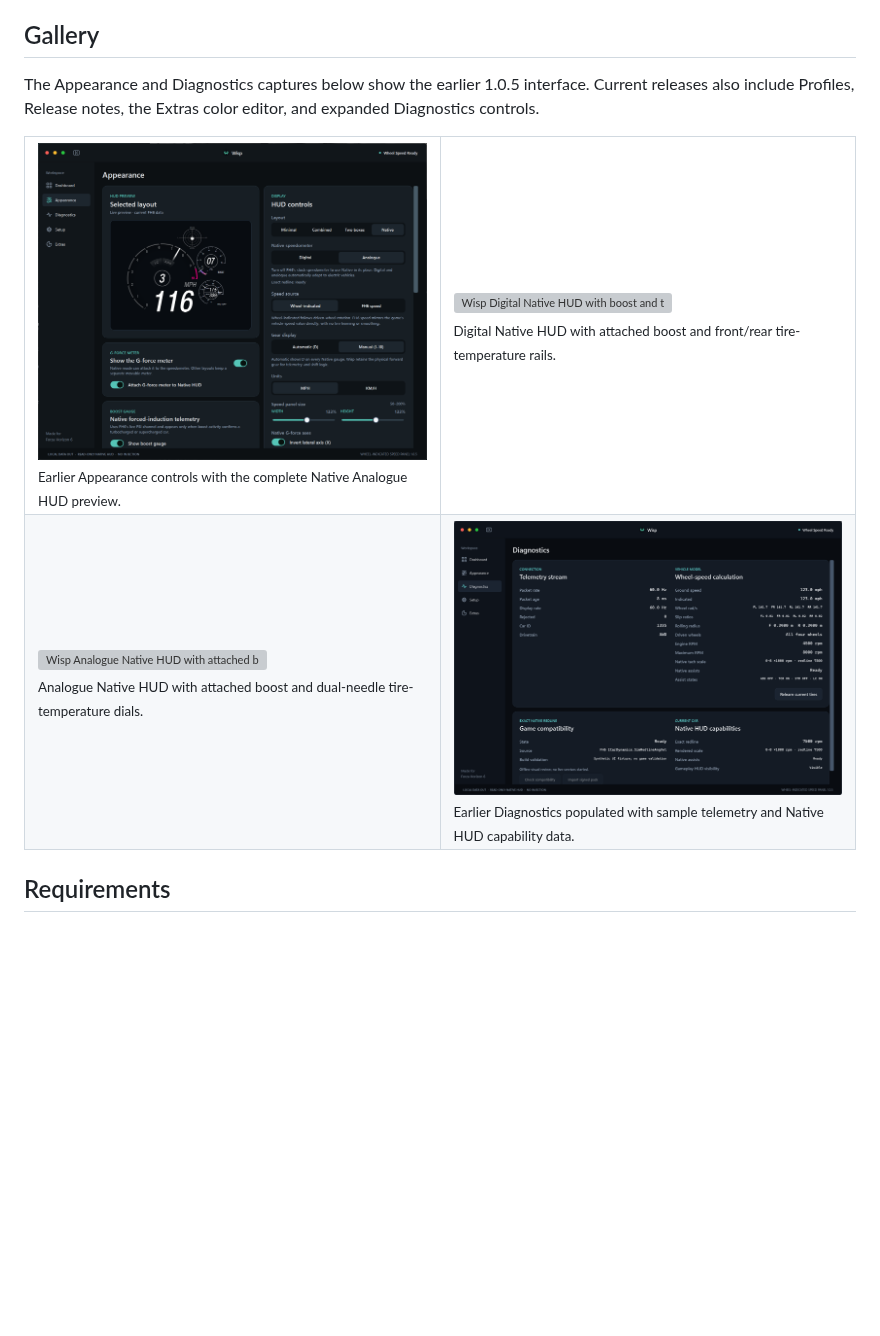
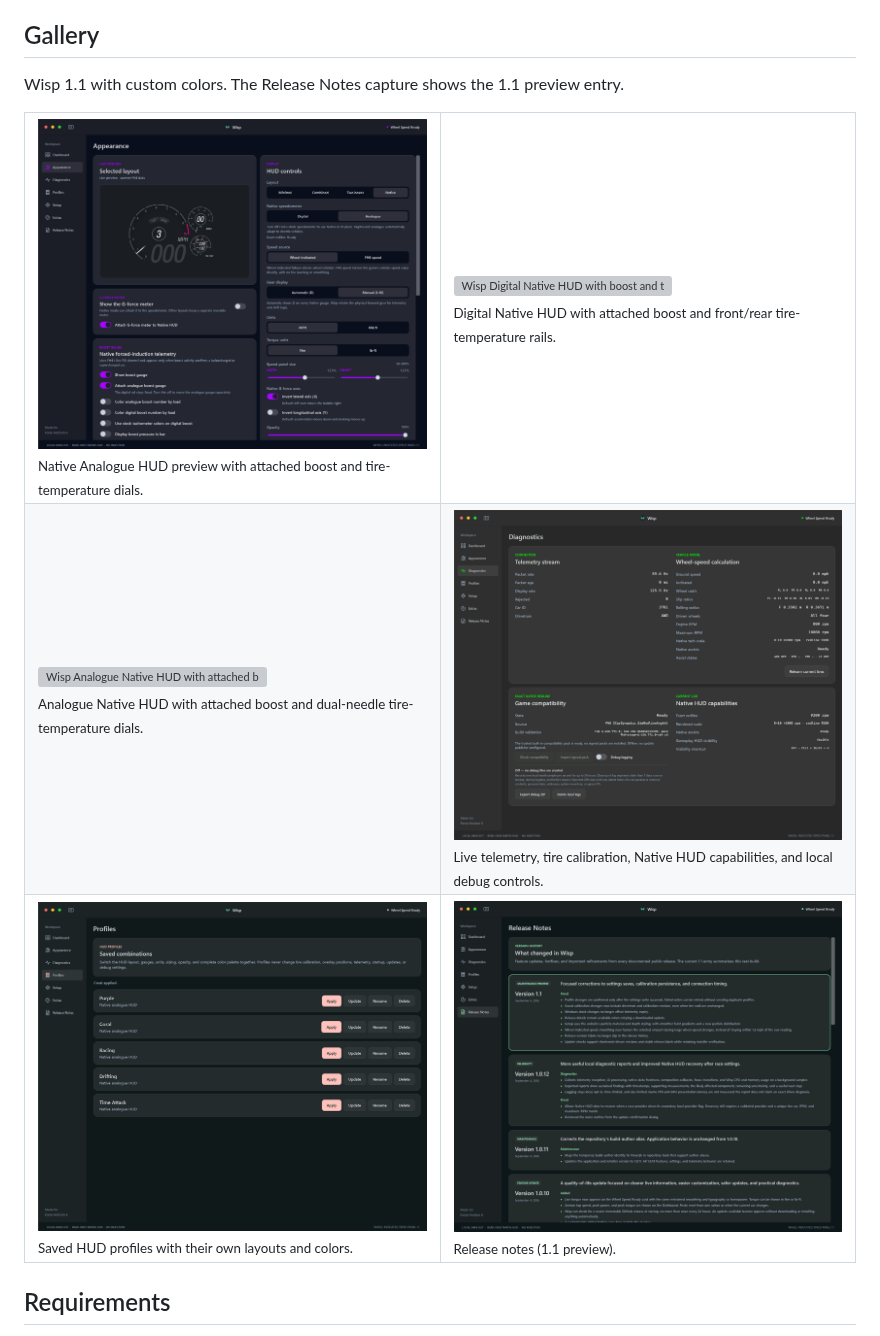
Before and after one commit to Views2k/Wisp, a Markdown page: README.md, the part around one of its changes. Drawn GitHub-style; pictures changed too: docs/images/appearance-1.1.png (added), docs/images/diagnostics-1.1.png (added), docs/images/profiles-1.1.png (added); blank space fills up the shorter version; grey boxes are pictures that could not be loaded.

Commit message:
Refresh Wisp 1.1 screenshots
Refresh Dashboard, Appearance, and Diagnostics captures; add Profiles and Release Notes screenshots. Keep Forza photos and application behavior unchanged.

```diff
--- a/README.md
+++ b/README.md
@@ -137,15 +137,13 @@ FWD, RWD, or AWD, and presents the result in a lightweight Windows overlay.
 
 ## Gallery
 
-The Appearance and Diagnostics captures below show the earlier 1.0.5 interface.
-Current releases also include Profiles, Release notes, the Extras color editor,
-and expanded Diagnostics controls.
+Wisp 1.1 with custom colors. The Release Notes capture shows the 1.1 preview entry.
 
 <table>
   <tr>
     <td width="50%">
-      <img src="docs/images/themes.png" alt="Wisp 1.0.5 Appearance page showing the Native Analogue HUD preview and overlay controls">
-      <br><sub>Earlier Appearance controls with the complete Native Analogue HUD preview.</sub>
+      <img src="docs/images/appearance-1.1.png" alt="Wisp 1.1 Appearance page showing the live Native Analogue HUD preview and overlay controls">
+      <br><sub>Native Analogue HUD preview with attached boost and tire-temperature dials.</sub>
     </td>
     <td width="50%">
       <img src="docs/images/native-digital-hud.png" alt="Wisp Digital Native HUD with boost and tire-temperature rails during FH6 gameplay">
@@ -158,8 +156,18 @@ and expanded Diagnostics controls.
       <br><sub>Analogue Native HUD with attached boost and dual-needle tire-temperature dials.</sub>
     </td>
     <td width="50%">
-      <img src="docs/images/diagnostics.png" alt="Wisp 1.0.5 Diagnostics with populated sample telemetry data">
-      <br><sub>Earlier Diagnostics populated with sample telemetry and Native HUD capability data.</sub>
+      <img src="docs/images/diagnostics-1.1.png" alt="Wisp 1.1 Diagnostics showing live telemetry, tire calibration, Native HUD capabilities, and local debug controls">
+      <br><sub>Live telemetry, tire calibration, Native HUD capabilities, and local debug controls.</sub>
+    </td>
+  </tr>
+  <tr>
+    <td width="50%">
+      <img src="docs/images/profiles-1.1.png" alt="Wisp 1.1 Profiles page showing saved HUD layouts and color combinations">
+      <br><sub>Saved HUD profiles with their own layouts and colors.</sub>
+    </td>
+    <td width="50%">
+      <img src="docs/images/release-notes-1.1-preview.png" alt="Wisp Release Notes page showing the 1.1 maintenance preview and earlier versions">
+      <br><sub>Release notes (1.1 preview).</sub>
     </td>
   </tr>
 </table>
```
Also changed, not shown: other parts of README.md (+2 -2 lines), docs/images/dashboard-1.1.png (added).
